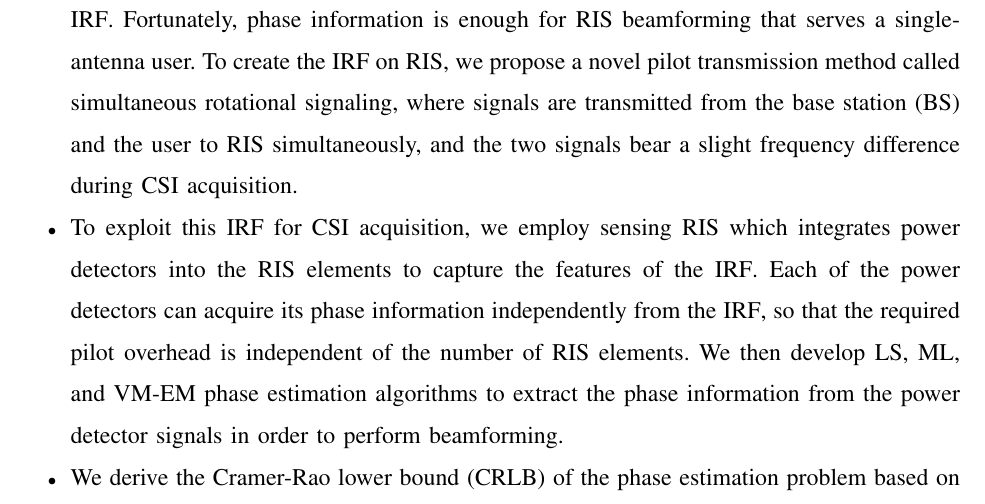
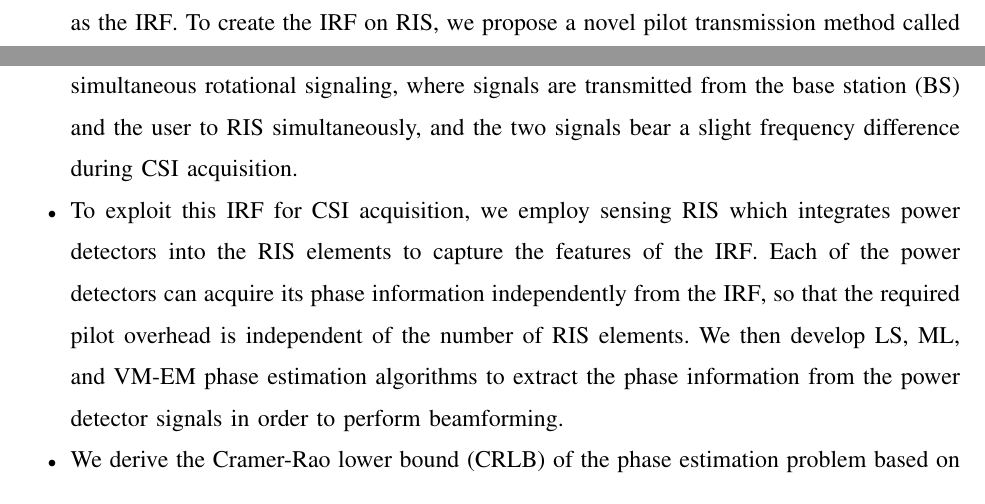
Before and after one commit to johnzja/Sensing-RIS, a LaTeX paper (paper/SensingRIS.tex): part of page 4 of 34 before the commit and two parts of pages 3 and 4 of 34 after it, the two joined at a grey line, cut at the place of the change. Compiled offline with pdfLaTeX.

Commit message:
mod our contributions 2

```diff
--- a/paper/SensingRIS.tex
+++ b/paper/SensingRIS.tex
@@ -172,8 +172,7 @@ Specifically, the contributions of this paper can be summarized as follows.
     \begin{itemize}
         \item %We propose a novel signal transmission framework in RIS-assisted system, and reveal the corresponding phenomenon of electromagnetic interference.
         % up-link channel estimation / down-link channel estimation
-        Inspired by optical interference where phase information can be obtained from the interference fringes, we reveal that phase information about the channel can also be gathered from the phenomenon of electromagnetic interference that occurs on RIS, which we name as the \ac{IRF}.
-        Fortunately, phase information is enough for RIS beamforming that serves a single-antenna user.
+        Inspired by optical interference where phase information can be obtained from the interference fringes, we reveal that phase information about the channel can also be gathered from the phenomenon of electromagnetic interference that occurs on RIS, which we name as the \ac{IRF}. %Fortunately, phase information is enough for RIS beamforming that serves a single-antenna user.
         To create the \ac{IRF} on RIS, we propose a novel pilot transmission method called simultaneous rotational signaling, where signals are transmitted from the \ac{BS} and the user to RIS simultaneously, and the two signals bear a slight frequency difference during CSI acquisition.
         \item
         To exploit this \ac{IRF} for CSI acquisition, we employ sensing RIS which integrates power detectors into the RIS elements to capture the features of the \ac{IRF}. Each of the power detectors can acquire its phase information independently from the \ac{IRF}, so that the required pilot overhead is independent of the number of RIS elements.
```
